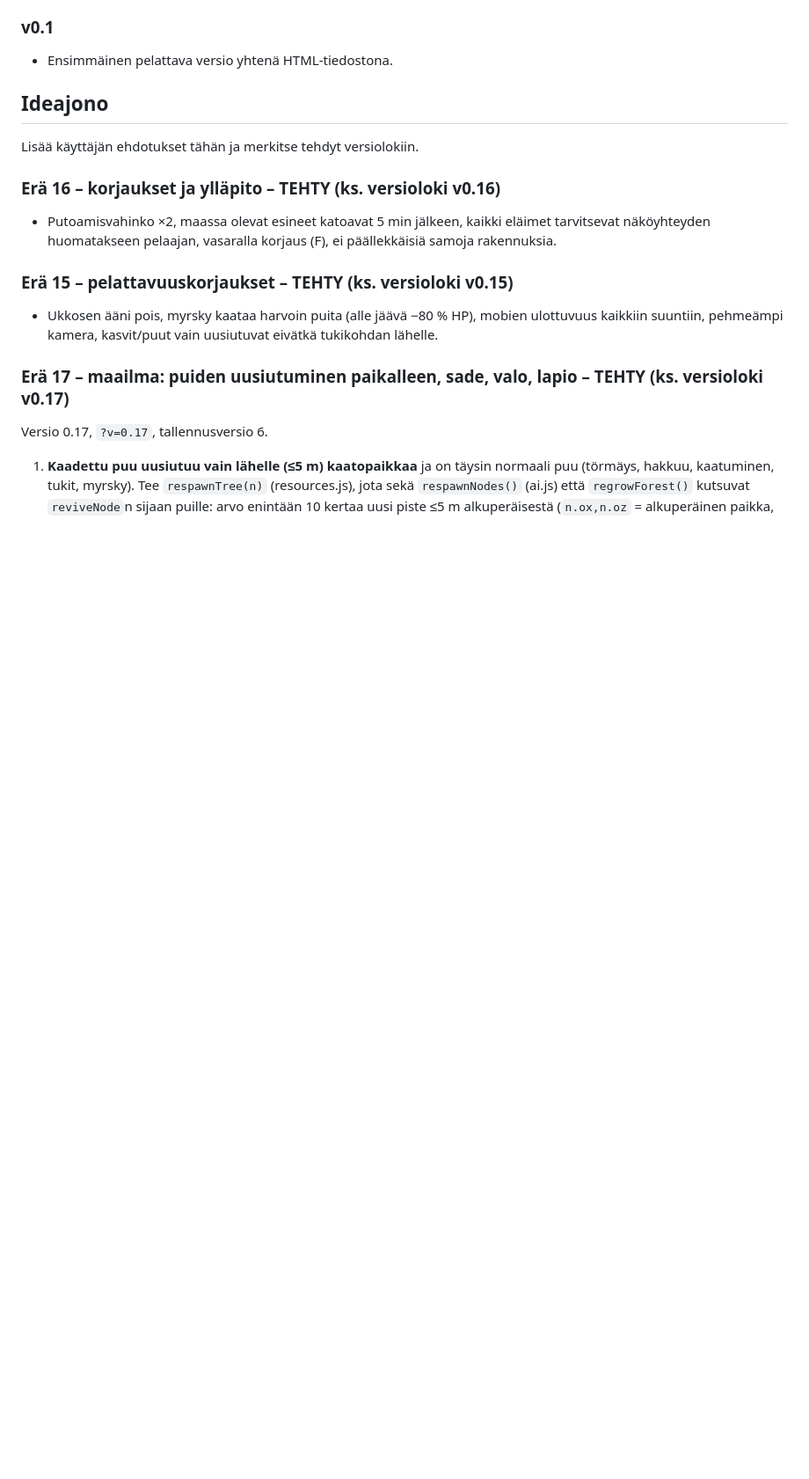
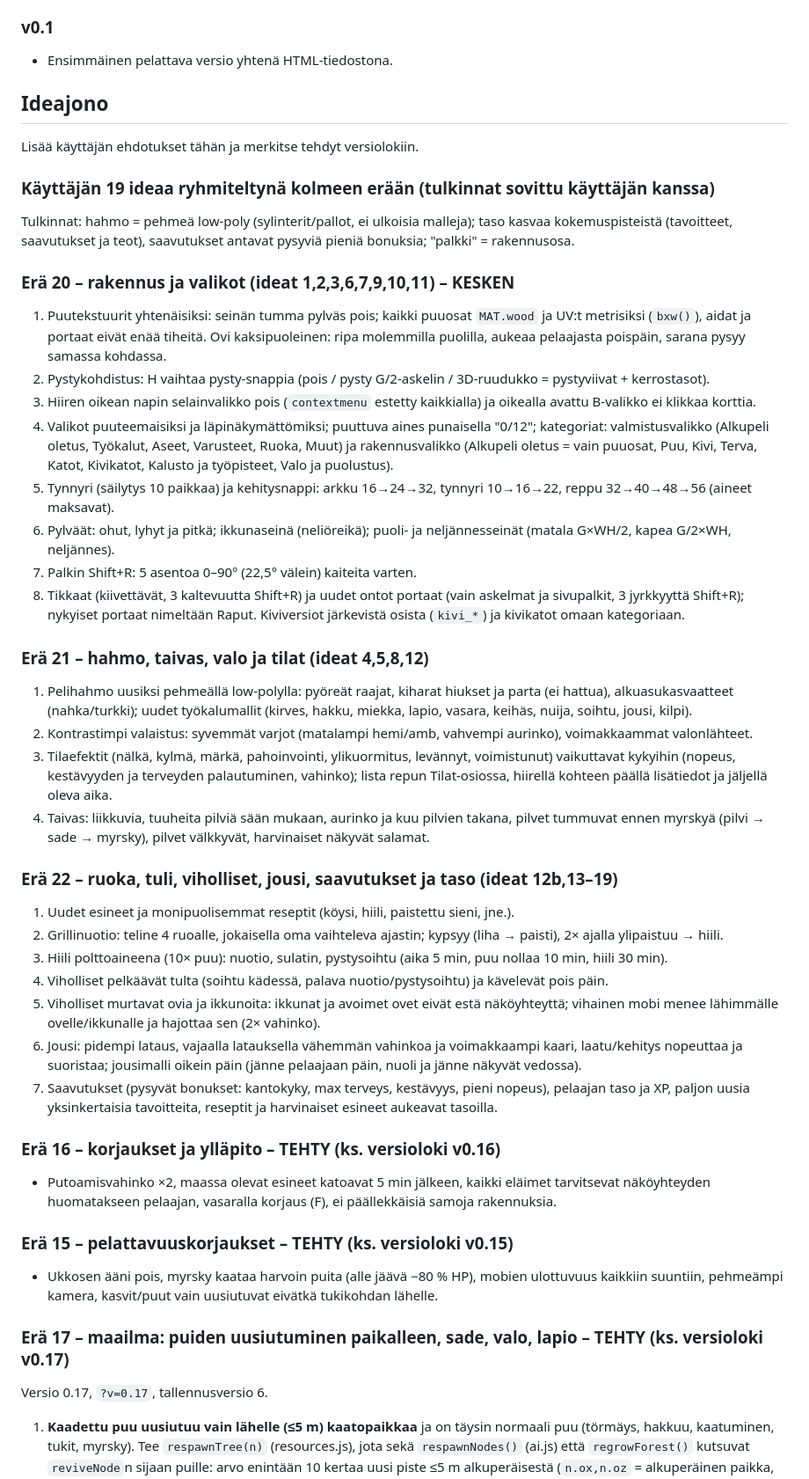
Before and after one commit to erboiyprogamer-source/hiidenmaa, a Markdown page: docs/KEHITYSMUISTIO.md, the part around the change. Shown at 88% size. GitHub-like rendering; blank space fills up the shorter version.

Commit message:
Suunnitelma: käyttäjän 19 ideaa kolmeen erään (20–22)
Co-Authored-By: Claude Sonnet 5.5 <noreply@anthropic.com>
Claude-Session: https://claude.ai/code/session_01XcnuEGNchuSfRaKmKSwn2M

```diff
--- a/docs/KEHITYSMUISTIO.md
+++ b/docs/KEHITYSMUISTIO.md
@@ -357,6 +357,45 @@ uudet päätökset ja ideajono. Lyhyesti ja asiallisesti, ei keskustelulokia.
 
 Lisää käyttäjän ehdotukset tähän ja merkitse tehdyt versiolokiin.
 
+### Käyttäjän 19 ideaa ryhmiteltynä kolmeen erään (tulkinnat sovittu käyttäjän kanssa)
+Tulkinnat: hahmo = pehmeä low-poly (sylinterit/pallot, ei ulkoisia malleja); taso kasvaa kokemuspisteistä (tavoitteet,
+saavutukset ja teot), saavutukset antavat pysyviä pieniä bonuksia; "palkki" = rakennusosa.
+
+### Erä 20 – rakennus ja valikot (ideat 1,2,3,6,7,9,10,11) – KESKEN
+1. Puutekstuurit yhtenäisiksi: seinän tumma pylväs pois; kaikki puuosat `MAT.wood` ja UV:t metrisiksi (`bxw()`), aidat ja portaat
+   eivät enää tiheitä. Ovi kaksipuoleinen: ripa molemmilla puolilla, aukeaa pelaajasta poispäin, sarana pysyy samassa kohdassa.
+2. Pystykohdistus: H vaihtaa pysty-snappia (pois / pysty G/2-askelin / 3D-ruudukko = pystyviivat + kerrostasot).
+3. Hiiren oikean napin selainvalikko pois (`contextmenu` estetty kaikkialla) ja oikealla avattu B-valikko ei klikkaa korttia.
+4. Valikot puuteemaisiksi ja läpinäkymättömiksi; puuttuva aines punaisella "0/12"; kategoriat: valmistusvalikko (Alkupeli oletus,
+   Työkalut, Aseet, Varusteet, Ruoka, Muut) ja rakennusvalikko (Alkupeli oletus = vain puuosat, Puu, Kivi, Terva, Katot, Kivikatot,
+   Kalusto ja työpisteet, Valo ja puolustus).
+5. Tynnyri (säilytys 10 paikkaa) ja kehitysnappi: arkku 16→24→32, tynnyri 10→16→22, reppu 32→40→48→56 (aineet maksavat).
+6. Pylväät: ohut, lyhyt ja pitkä; ikkunaseinä (neliöreikä); puoli- ja neljännesseinät (matala G×WH/2, kapea G/2×WH, neljännes).
+7. Palkin Shift+R: 5 asentoa 0–90° (22,5° välein) kaiteita varten.
+8. Tikkaat (kiivettävät, 3 kaltevuutta Shift+R) ja uudet ontot portaat (vain askelmat ja sivupalkit, 3 jyrkkyyttä Shift+R);
+   nykyiset portaat nimeltään Raput. Kiviversiot järkevistä osista (`kivi_*`) ja kivikatot omaan kategoriaan.
+
+### Erä 21 – hahmo, taivas, valo ja tilat (ideat 4,5,8,12)
+1. Pelihahmo uusiksi pehmeällä low-polylla: pyöreät raajat, kiharat hiukset ja parta (ei hattua), alkuasukasvaatteet (nahka/turkki);
+   uudet työkalumallit (kirves, hakku, miekka, lapio, vasara, keihäs, nuija, soihtu, jousi, kilpi).
+2. Kontrastimpi valaistus: syvemmät varjot (matalampi hemi/amb, vahvempi aurinko), voimakkaammat valonlähteet.
+3. Tilaefektit (nälkä, kylmä, märkä, pahoinvointi, ylikuormitus, levännyt, voimistunut) vaikuttavat kykyihin (nopeus, kestävyyden ja
+   terveyden palautuminen, vahinko); lista repun Tilat-osiossa, hiirellä kohteen päällä lisätiedot ja jäljellä oleva aika.
+4. Taivas: liikkuvia, tuuheita pilviä sään mukaan, aurinko ja kuu pilvien takana, pilvet tummuvat ennen myrskyä (pilvi → sade →
+   myrsky), pilvet välkkyvät, harvinaiset näkyvät salamat.
+
+### Erä 22 – ruoka, tuli, viholliset, jousi, saavutukset ja taso (ideat 12b,13–19)
+1. Uudet esineet ja monipuolisemmat reseptit (köysi, hiili, paistettu sieni, jne.).
+2. Grillinuotio: teline 4 ruoalle, jokaisella oma vaihteleva ajastin; kypsyy (liha → paisti), 2× ajalla ylipaistuu → hiili.
+3. Hiili polttoaineena (10× puu): nuotio, sulatin, pystysoihtu (aika 5 min, puu nollaa 10 min, hiili 30 min).
+4. Viholliset pelkäävät tulta (soihtu kädessä, palava nuotio/pystysoihtu) ja kävelevät pois päin.
+5. Viholliset murtavat ovia ja ikkunoita: ikkunat ja avoimet ovet eivät estä näköyhteyttä; vihainen mobi menee lähimmälle ovelle/ikkunalle
+   ja hajottaa sen (2× vahinko).
+6. Jousi: pidempi lataus, vajaalla latauksella vähemmän vahinkoa ja voimakkaampi kaari, laatu/kehitys nopeuttaa ja suoristaa;
+   jousimalli oikein päin (jänne pelaajaan päin, nuoli ja jänne näkyvät vedossa).
+7. Saavutukset (pysyvät bonukset: kantokyky, max terveys, kestävyys, pieni nopeus), pelaajan taso ja XP, paljon uusia yksinkertaisia
+   tavoitteita, reseptit ja harvinaiset esineet aukeavat tasoilla.
+
 ### Erä 16 – korjaukset ja ylläpito – TEHTY (ks. versioloki v0.16)
 - Putoamisvahinko ×2, maassa olevat esineet katoavat 5 min jälkeen, kaikki eläimet tarvitsevat
   näköyhteyden huomatakseen pelaajan, vasaralla korjaus (F), ei päällekkäisiä samoja rakennuksia.
```
